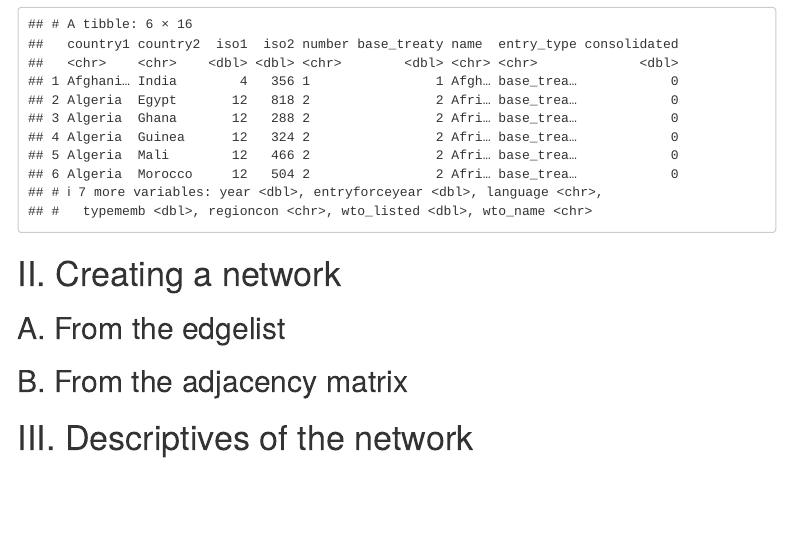
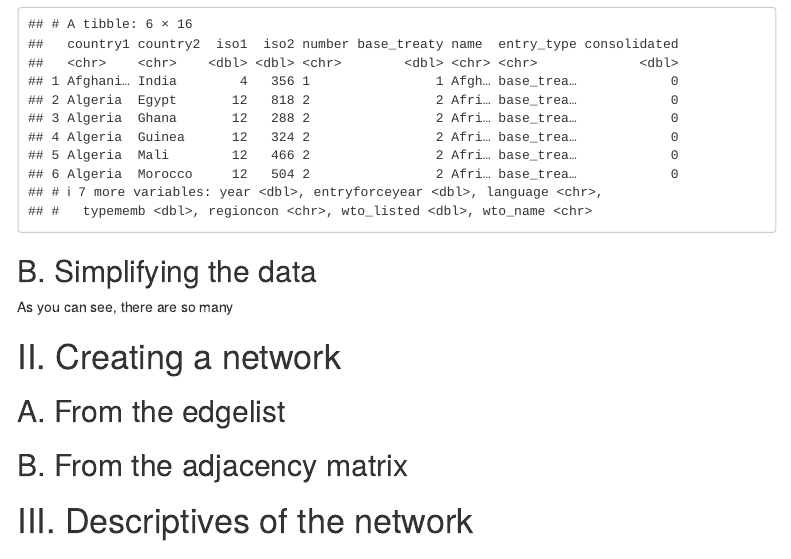
Before and after one commit to chanyaaaa/Intro_SNA, an R Markdown document (Intro_SNA_RMarkdown.Rmd): the page in a window 1100 px wide, from 1770 px down. Rendered offline with R 4.5, knitr and Pandoc, with nearby package versions; menus at the side of the page are left out.

Commit message:
RMarkdown

````diff
--- a/Intro_SNA_RMarkdown.Rmd
+++ b/Intro_SNA_RMarkdown.Rmd
@@ -54,7 +54,8 @@ str(pta_data)
 head(pta_data)
 ```
 
-
+## B. Simplifying the data
+As you can see, there are so many
 
 
 
````
